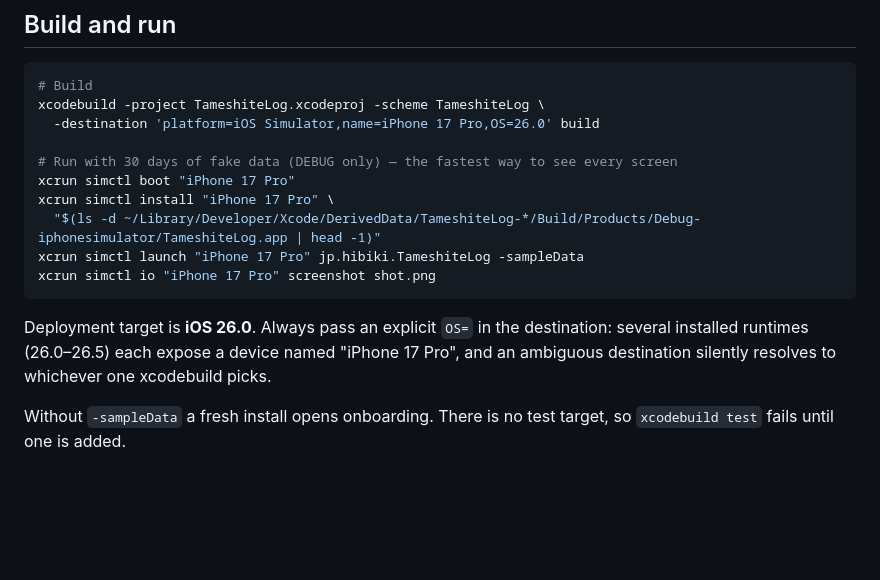
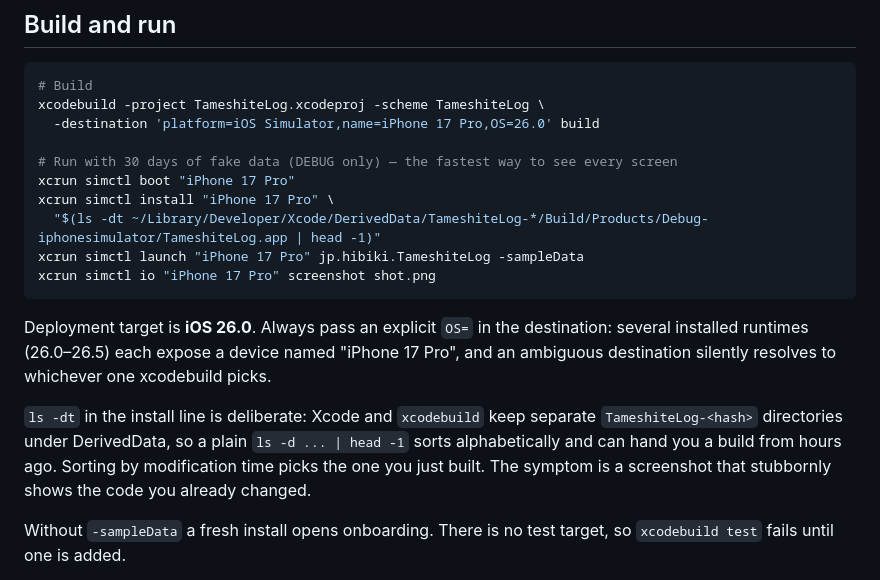
Before and after one commit to hibiki-tsuboi/tameshite-log, a Markdown page: CLAUDE.md, the part around the change. GitHub-like rendering; blank space fills up the shorter version.

Commit message:
インストール手順で最新のビルドを選ぶようにする
DerivedData には Xcode 由来と xcodebuild 由来の TameshiteLog-<hash> が
並存しうる。ls -d は名前順に並べるため、head -1 が数時間前のビルドを
掴むことがある。実際、直したはずの画面がスクリーンショットで変わらず、
古い .app を入れ続けていたことに気づくまで数往復した。

ls -dt にして更新時刻順にした。症状が「コードを変えたのに反映されない」
という紛らわしい形で出るので、理由も残しておく。

Co-Authored-By: Claude Opus 5 <noreply@anthropic.com>
Claude-Session: https://claude.ai/code/session_01KMQeaQTSU8K3SgRP5Cnwf3

````diff
--- a/CLAUDE.md
+++ b/CLAUDE.md
@@ -18,12 +18,14 @@ xcodebuild -project TameshiteLog.xcodeproj -scheme TameshiteLog \
 # Run with 30 days of fake data (DEBUG only) — the fastest way to see every screen
 xcrun simctl boot "iPhone 17 Pro"
 xcrun simctl install "iPhone 17 Pro" \
-  "$(ls -d ~/Library/Developer/Xcode/DerivedData/TameshiteLog-*/Build/Products/Debug-iphonesimulator/TameshiteLog.app | head -1)"
+  "$(ls -dt ~/Library/Developer/Xcode/DerivedData/TameshiteLog-*/Build/Products/Debug-iphonesimulator/TameshiteLog.app | head -1)"
 xcrun simctl launch "iPhone 17 Pro" jp.hibiki.TameshiteLog -sampleData
 xcrun simctl io "iPhone 17 Pro" screenshot shot.png
 ```
 
 Deployment target is **iOS 26.0**. Always pass an explicit `OS=` in the destination: several installed runtimes (26.0–26.5) each expose a device named "iPhone 17 Pro", and an ambiguous destination silently resolves to whichever one xcodebuild picks.
+
+`ls -dt` in the install line is deliberate: Xcode and `xcodebuild` keep separate `TameshiteLog-<hash>` directories under DerivedData, so a plain `ls -d ... | head -1` sorts alphabetically and can hand you a build from hours ago. Sorting by modification time picks the one you just built. The symptom is a screenshot that stubbornly shows the code you already changed.
 
 Without `-sampleData` a fresh install opens onboarding. There is no test target, so `xcodebuild test` fails until one is added.
 
````
